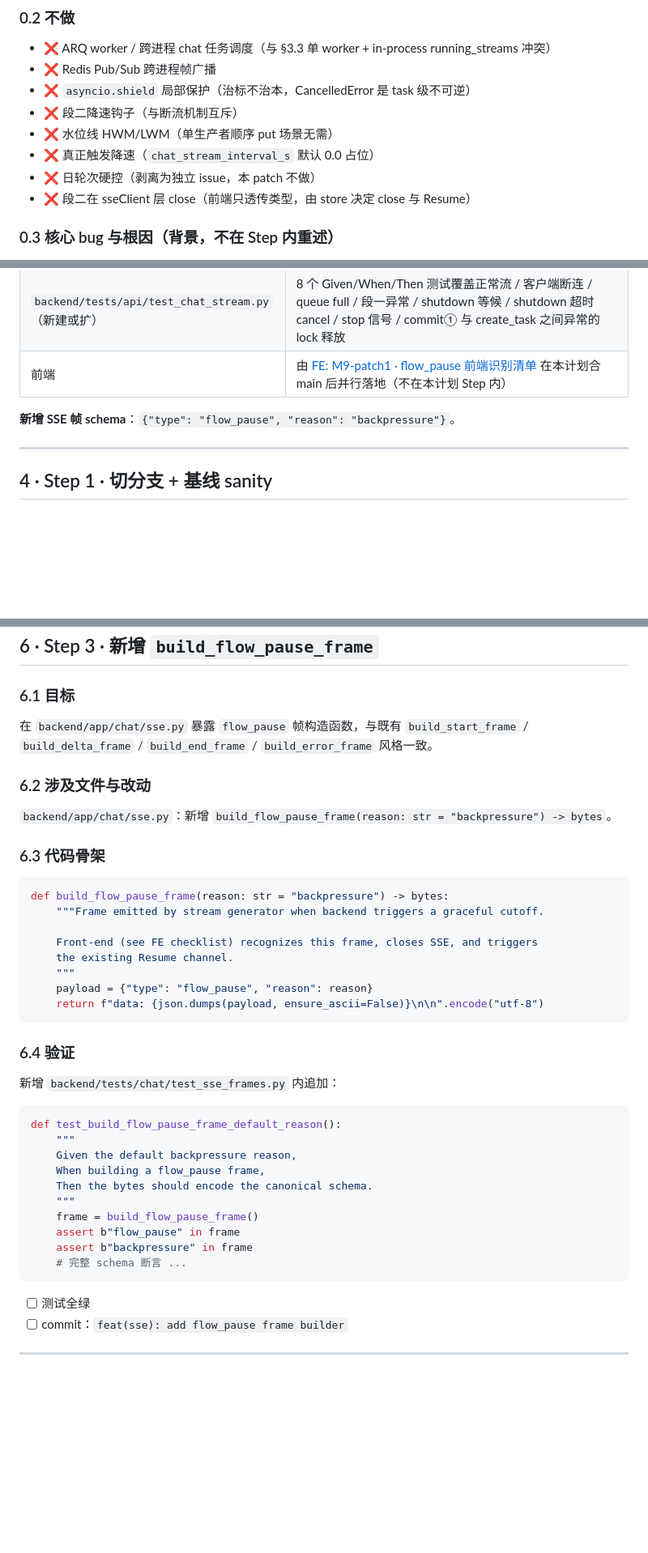
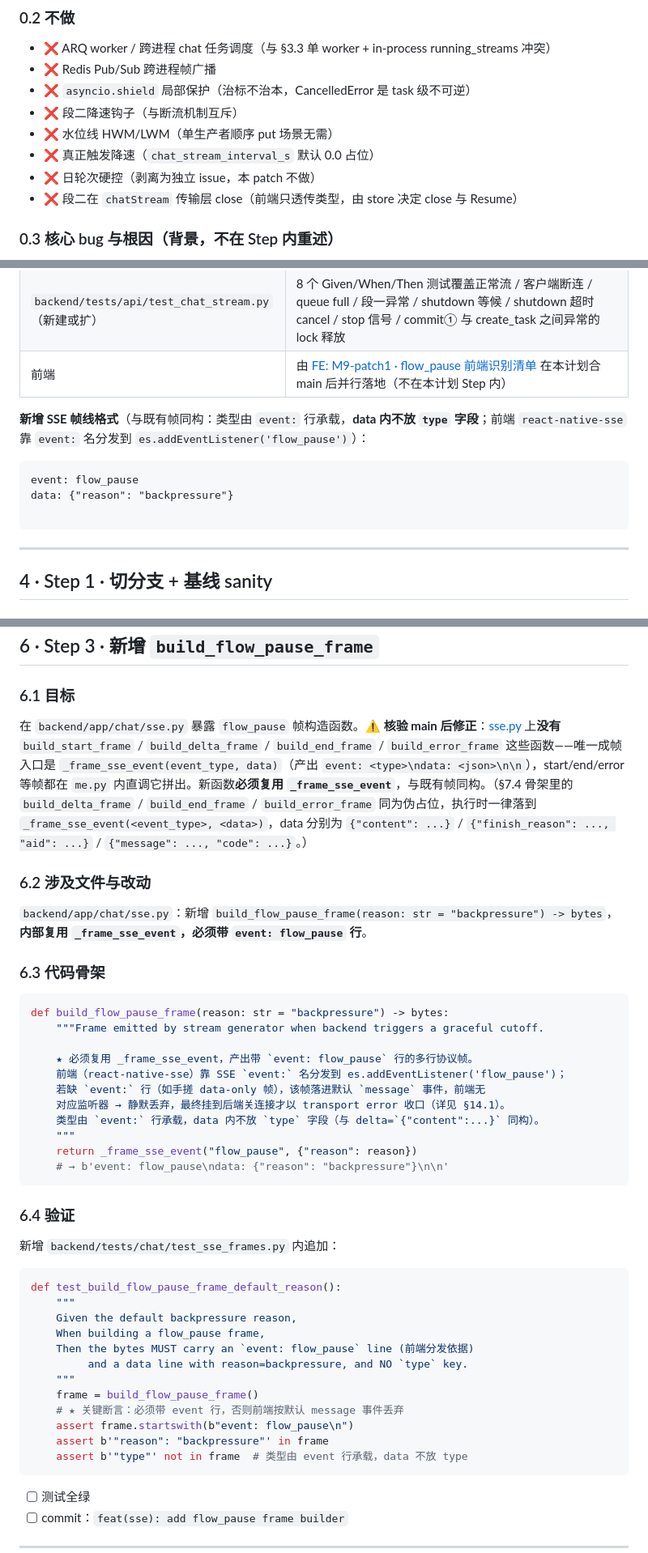
Before and after one commit to iverwong/LittleBox, a Markdown page: docs/M9-patch1.md, 3 parts joined by grey strips. Shown at 81% size. Drawn GitHub-style; blank space fills up the shorter version.

Commit message:
docs(m9-patch1): sync plan with review findings and frame format clarification
Co-Authored-By: Claude Opus 4.8 <noreply@anthropic.com>

````diff
--- a/docs/M9-patch1.md
+++ b/docs/M9-patch1.md
@@ -35,7 +35,7 @@
 - ❌ 水位线 HWM/LWM（单生产者顺序 put 场景无需）
 - ❌ 真正触发降速（`chat_stream_interval_s` 默认 0.0 占位）
 - ❌ 日轮次硬控（剥离为独立 issue，本 patch 不做）
-- ❌ 段二在 sseClient 层 close（前端只透传类型，由 store 决定 close 与 Resume）
+- ❌ 段二在 `chatStream` 传输层 close（前端只透传类型，由 store 决定 close 与 Resume）
 
 ### 0.3 核心 bug 与根因（背景，不在 Step 内重述）
 
@@ -101,7 +101,13 @@
 | `backend/tests/api/test_chat_stream.py`（新建或扩） | 8 个 Given/When/Then 测试覆盖正常流 / 客户端断连 / queue full / 段一异常 / shutdown 等候 / shutdown 超时 cancel / stop 信号 / commit① 与 create_task 之间异常的 lock 释放 |
 | 前端 | 由 [FE: M9-patch1 · flow_pause 前端识别清单](https://www.notion.so/FE-M9-patch1-flow_pause-bcc9e2eae76548f2ba3f16d94e25bb4b?pvs=21) 在本计划合 main 后并行落地（不在本计划 Step 内） |
 
-**新增 SSE 帧 schema**：`{"type": "flow_pause", "reason": "backpressure"}`。
+**新增 SSE 帧线格式**（与既有帧同构：类型由 `event:` 行承载，**data 内不放 `type` 字段**；前端 `react-native-sse` 靠 `event:` 名分发到 `es.addEventListener('flow_pause')`）：
+
+```
+event: flow_pause
+data: {"reason": "backpressure"}
+
+```
 
 ---
 
@@ -230,11 +236,11 @@ def test_chat_tasks_default_factory_isolated():
 
 ### 6.1 目标
 
-在 `backend/app/chat/sse.py` 暴露 `flow_pause` 帧构造函数，与既有 `build_start_frame` / `build_delta_frame` / `build_end_frame` / `build_error_frame` 风格一致。
+在 `backend/app/chat/sse.py` 暴露 `flow_pause` 帧构造函数。⚠️ **核验 main 后修正**：[sse.py](http://sse.py) 上**没有** `build_start_frame` / `build_delta_frame` / `build_end_frame` / `build_error_frame` 这些函数——唯一成帧入口是 `_frame_sse_event(event_type, data)`（产出 `event: <type>\ndata: <json>\n\n`），start/end/error 等帧都在 `me.py` 内直调它拼出。新函数**必须复用 `_frame_sse_event`**，与既有帧同构。（§7.4 骨架里的 `build_delta_frame` / `build_end_frame` / `build_error_frame` 同为伪占位，执行时一律落到 `_frame_sse_event(<event_type>, <data>)`，data 分别为 `{"content": ...}` / `{"finish_reason": ..., "aid": ...}` / `{"message": ..., "code": ...}`。）
 
 ### 6.2 涉及文件与改动
 
-`backend/app/chat/sse.py`：新增 `build_flow_pause_frame(reason: str = "backpressure") -> bytes`。
+`backend/app/chat/sse.py`：新增 `build_flow_pause_frame(reason: str = "backpressure") -> bytes`，**内部复用 `_frame_sse_event`，必须带 `event: flow_pause` 行**。
 
 ### 6.3 代码骨架
 
@@ -242,11 +248,14 @@ def test_chat_tasks_default_factory_isolated():
 def build_flow_pause_frame(reason: str = "backpressure") -> bytes:
     """Frame emitted by stream generator when backend triggers a graceful cutoff.
 
-    Front-end (see FE checklist) recognizes this frame, closes SSE, and triggers
-    the existing Resume channel.
+    ★ 必须复用 _frame_sse_event，产出带 `event: flow_pause` 行的多行协议帧。
+    前端（react-native-sse）靠 SSE `event:` 名分发到 es.addEventListener('flow_pause')；
+    若缺 `event:` 行（如手搓 data-only 帧），该帧落进默认 `message` 事件，前端无
+    对应监听器 → 静默丢弃，最终挂到后端关连接才以 transport error 收口（详见 §14.1）。
+    类型由 `event:` 行承载，data 内不放 `type` 字段（与 delta=`{"content":...}` 同构）。
     """
-    payload = {"type": "flow_pause", "reason": reason}
-    return f"data: {json.dumps(payload, ensure_ascii=False)}\n\n".encode("utf-8")
+    return _frame_sse_event("flow_pause", {"reason": reason})
+    # → b'event: flow_pause\ndata: {"reason": "backpressure"}\n\n'
 ```
 
 ### 6.4 验证
@@ -258,12 +267,14 @@ def test_build_flow_pause_frame_default_reason():
     """
     Given the default backpressure reason,
     When building a flow_pause frame,
-    Then the bytes should encode the canonical schema.
+    Then the bytes MUST carry an `event: flow_pause` line (前端分发依据)
+         and a data line with reason=backpressure, and NO `type` key.
     """
     frame = build_flow_pause_frame()
-    assert b"flow_pause" in frame
-    assert b"backpressure" in frame
-    # 完整 schema 断言 ...
+    # ★ 关键断言：必须带 event 行，否则前端按默认 message 事件丢弃
+    assert frame.startswith(b"event: flow_pause\n")
+    assert b'"reason": "backpressure"' in frame
+    assert b'"type"' not in frame  # 类型由 event 行承载，data 不放 type
 ```
 
 - [ ]  测试全绿
````
Also changed, not shown: other parts of docs/M9-patch1.md (+5 -2 lines).
